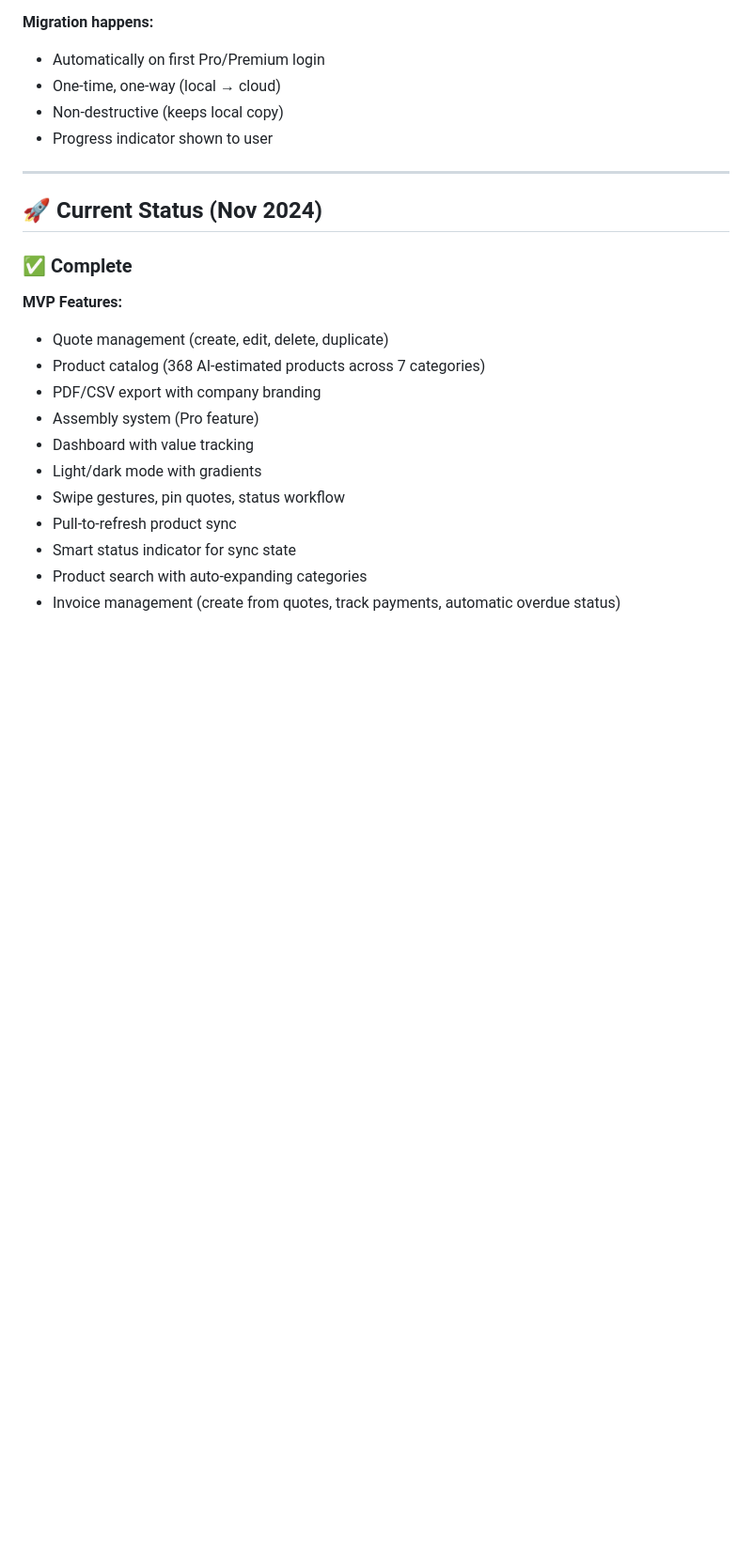
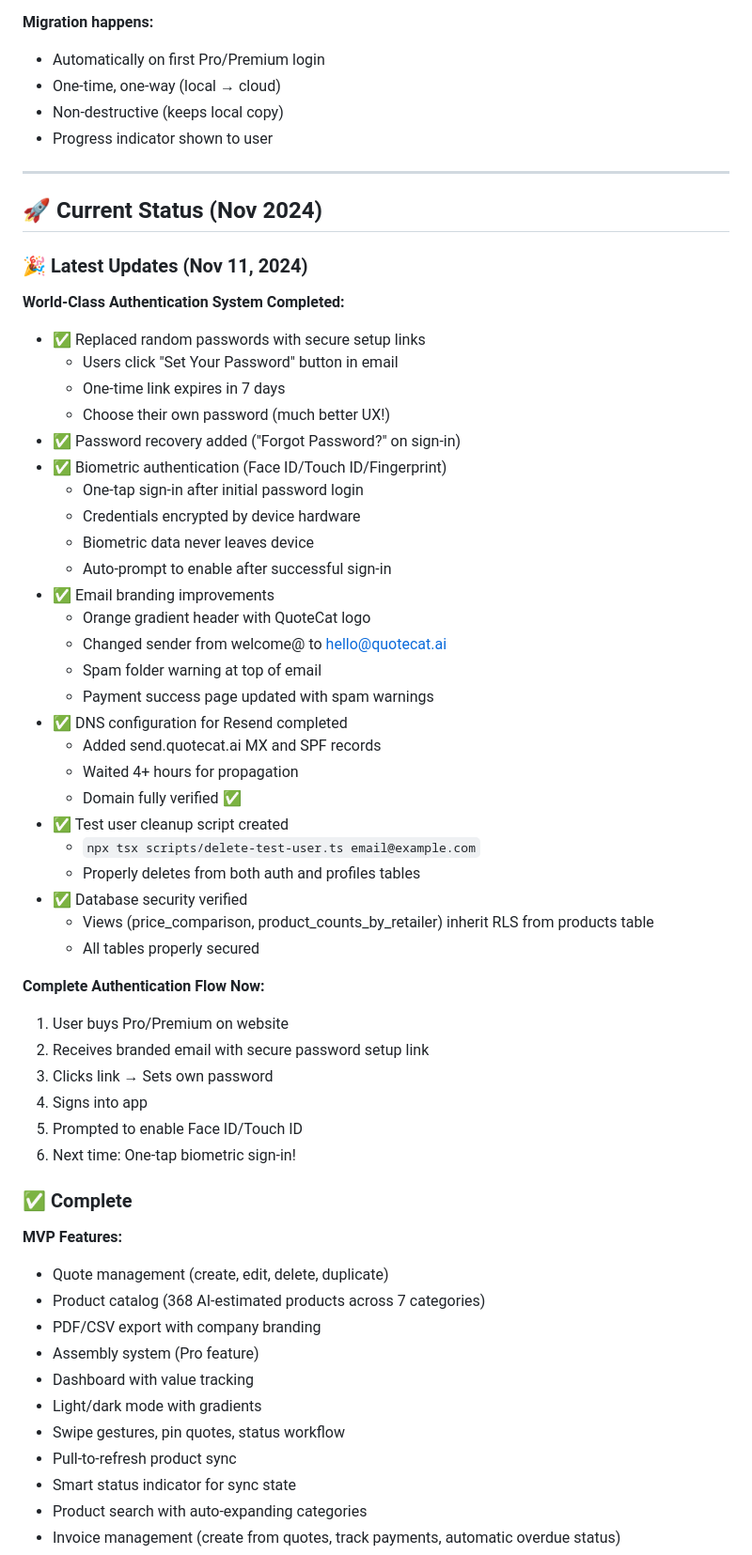
Before and after one commit to SephTaylor/quotecat, a Markdown page: CLAUDE.md, the part around one of its changes. Shown at 94% size. Rendered like a GitHub page; blank space fills up the shorter version.

```diff
--- a/CLAUDE.md
+++ b/CLAUDE.md
@@ -432,6 +432,43 @@ User creates quotes with real-time pricing
 
 ## 🚀 Current Status (Nov 2024)
 
+### 🎉 Latest Updates (Nov 11, 2024)
+
+**World-Class Authentication System Completed:**
+- ✅ Replaced random passwords with secure setup links
+  - Users click "Set Your Password" button in email
+  - One-time link expires in 7 days
+  - Choose their own password (much better UX!)
+- ✅ Password recovery added ("Forgot Password?" on sign-in)
+- ✅ Biometric authentication (Face ID/Touch ID/Fingerprint)
+  - One-tap sign-in after initial password login
+  - Credentials encrypted by device hardware
+  - Biometric data never leaves device
+  - Auto-prompt to enable after successful sign-in
+- ✅ Email branding improvements
+  - Orange gradient header with QuoteCat logo
+  - Changed sender from welcome@ to hello@quotecat.ai
+  - Spam folder warning at top of email
+  - Payment success page updated with spam warnings
+- ✅ DNS configuration for Resend completed
+  - Added send.quotecat.ai MX and SPF records
+  - Waited 4+ hours for propagation
+  - Domain fully verified ✅
+- ✅ Test user cleanup script created
+  - `npx tsx scripts/delete-test-user.ts email@example.com`
+  - Properly deletes from both auth and profiles tables
+- ✅ Database security verified
+  - Views (price_comparison, product_counts_by_retailer) inherit RLS from products table
+  - All tables properly secured
+
+**Complete Authentication Flow Now:**
+1. User buys Pro/Premium on website
+2. Receives branded email with secure password setup link
+3. Clicks link → Sets own password
+4. Signs into app
+5. Prompted to enable Face ID/Touch ID
+6. Next time: One-tap biometric sign-in!
+
 ### ✅ Complete
 
 **MVP Features:**
```
Also changed, not shown: other parts of CLAUDE.md (+52 -10 lines).
